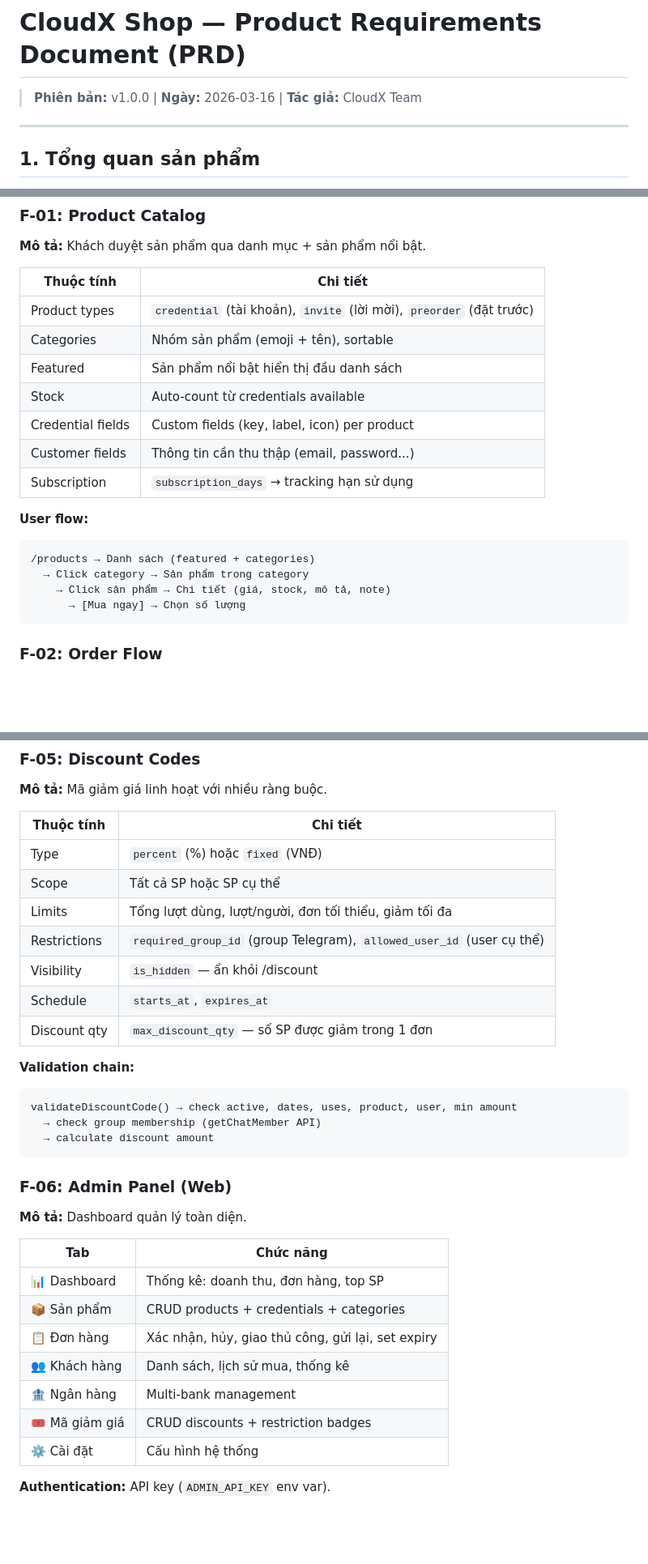
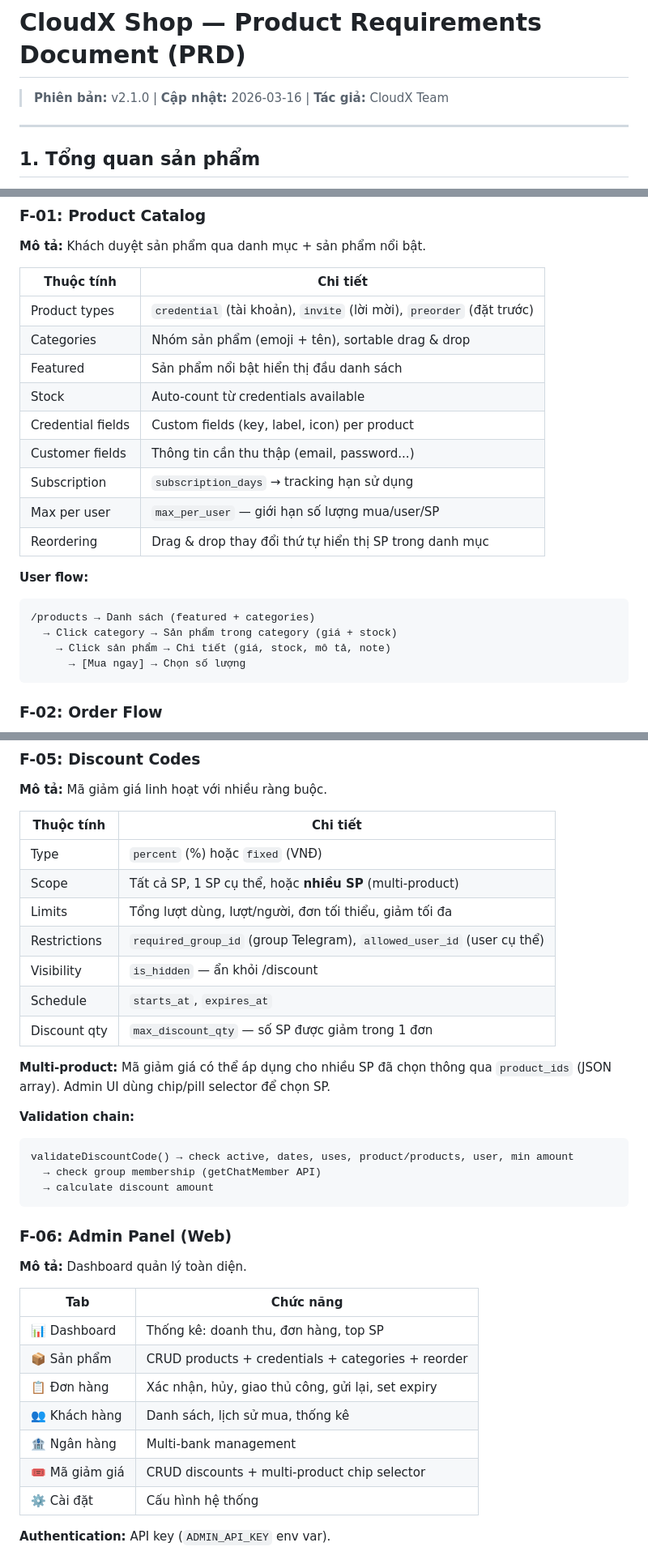
Before and after one commit to maingocanh1702/telegram-sales-bot, a Markdown page: docs/telegram-sales-bot-prd.md, 3 parts joined by grey strips. Shown at 81% size. Rendered like a GitHub page; blank space fills up the shorter version.

````diff
--- a/docs/telegram-sales-bot-prd.md
+++ b/docs/telegram-sales-bot-prd.md
@@ -1,6 +1,6 @@
 # CloudX Shop — Product Requirements Document (PRD)
 
-> **Phiên bản:** v1.0.0 | **Ngày:** 2026-03-16 | **Tác giả:** CloudX Team
+> **Phiên bản:** v2.1.0 | **Cập nhật:** 2026-03-16 | **Tác giả:** CloudX Team
 
 ---
 
@@ -27,18 +27,20 @@
 | Thuộc tính | Chi tiết |
 | ---------- | -------- |
 | Product types | `credential` (tài khoản), `invite` (lời mời), `preorder` (đặt trước) |
-| Categories | Nhóm sản phẩm (emoji + tên), sortable |
+| Categories | Nhóm sản phẩm (emoji + tên), sortable drag & drop |
 | Featured | Sản phẩm nổi bật hiển thị đầu danh sách |
 | Stock | Auto-count từ credentials available |
 | Credential fields | Custom fields (key, label, icon) per product |
 | Customer fields | Thông tin cần thu thập (email, password...) |
 | Subscription | `subscription_days` → tracking hạn sử dụng |
+| Max per user | `max_per_user` — giới hạn số lượng mua/user/SP |
+| Reordering | Drag & drop thay đổi thứ tự hiển thị SP trong danh mục |
 
 **User flow:**
 
-```
+```text
 /products → Danh sách (featured + categories)
-  → Click category → Sản phẩm trong category
+  → Click category → Sản phẩm trong category (giá + stock)
     → Click sản phẩm → Chi tiết (giá, stock, mô tả, note)
       → [Mua ngay] → Chọn số lượng
 ```
@@ -105,17 +107,19 @@ SePay POST → Extract order code from content
 | Thuộc tính | Chi tiết |
 | ---------- | -------- |
 | Type | `percent` (%) hoặc `fixed` (VNĐ) |
-| Scope | Tất cả SP hoặc SP cụ thể |
+| Scope | Tất cả SP, 1 SP cụ thể, hoặc **nhiều SP** (multi-product) |
 | Limits | Tổng lượt dùng, lượt/người, đơn tối thiểu, giảm tối đa |
 | Restrictions | `required_group_id` (group Telegram), `allowed_user_id` (user cụ thể) |
 | Visibility | `is_hidden` — ẩn khỏi /discount |
 | Schedule | `starts_at`, `expires_at` |
 | Discount qty | `max_discount_qty` — số SP được giảm trong 1 đơn |
 
+**Multi-product:** Mã giảm giá có thể áp dụng cho nhiều SP đã chọn thông qua `product_ids` (JSON array). Admin UI dùng chip/pill selector để chọn SP.
+
 **Validation chain:**
 
-```
-validateDiscountCode() → check active, dates, uses, product, user, min amount
+```text
+validateDiscountCode() → check active, dates, uses, product/products, user, min amount
   → check group membership (getChatMember API)
   → calculate discount amount
 ```
@@ -127,11 +131,11 @@ validateDiscountCode() → check active, dates, uses, product, user, min amount
 | Tab | Chức năng |
 | --- | --------- |
 | 📊 Dashboard | Thống kê: doanh thu, đơn hàng, top SP |
-| 📦 Sản phẩm | CRUD products + credentials + categories |
+| 📦 Sản phẩm | CRUD products + credentials + categories + reorder |
 | 📋 Đơn hàng | Xác nhận, hủy, giao thủ công, gửi lại, set expiry |
 | 👥 Khách hàng | Danh sách, lịch sử mua, thống kê |
 | 🏦 Ngân hàng | Multi-bank management |
-| 🎟 Mã giảm giá | CRUD discounts + restriction badges |
+| 🎟 Mã giảm giá | CRUD discounts + multi-product chip selector |
 | ⚙️ Cài đặt | Cấu hình hệ thống |
 
 **Authentication:** API key (`ADMIN_API_KEY` env var).
````
Also changed, not shown: other parts of docs/telegram-sales-bot-prd.md (+76 -4 lines), docs/telegram-sales-bot-roadmap.md (added, +118 -0 lines).
